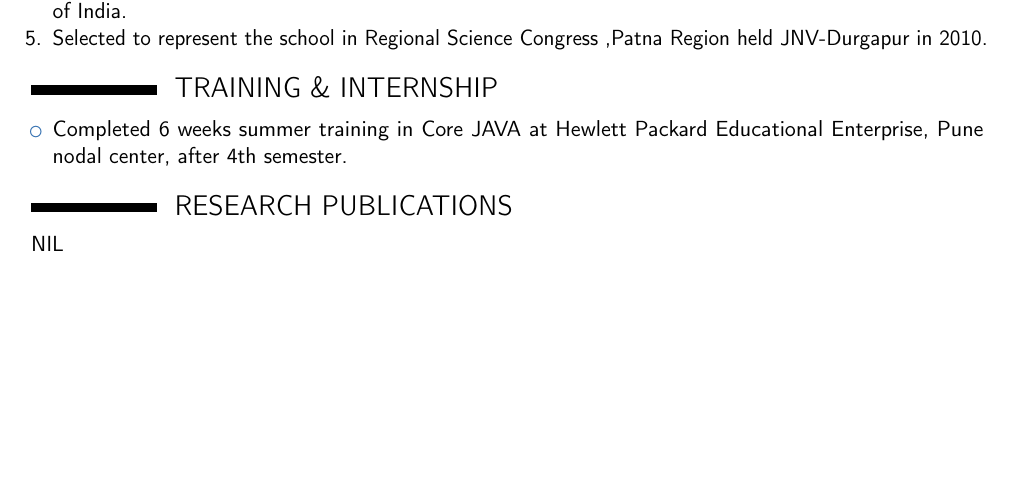
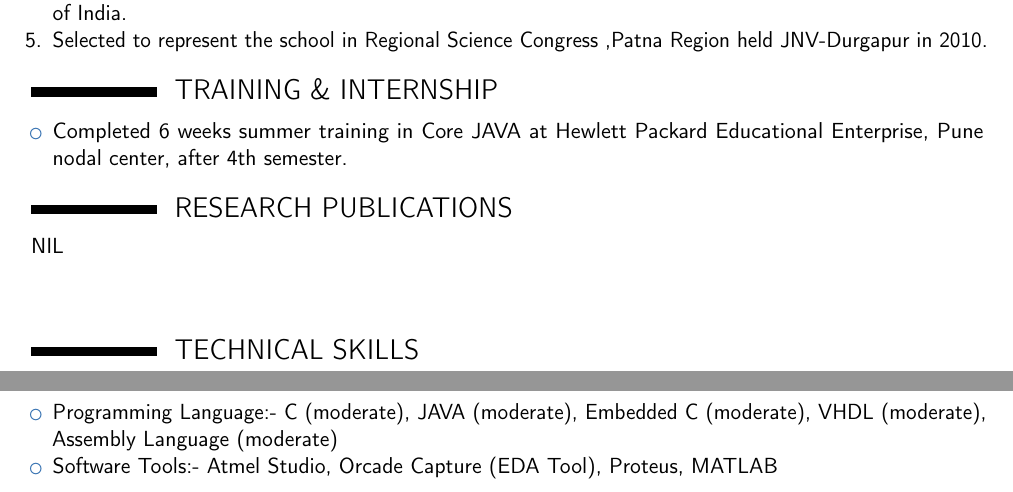
Before and after one commit to Damodar-Mahto/Damodar-Mahto_Resume, a LaTeX CV (template.tex): part of the page before the commit and two parts of pages 1 and 2 of 2 after it, the two joined at a grey line, cut so that both start at the same text, the shorter picture padded with empty space. Compiled offline with pdfLaTeX.

Commit message:
This is seventh upload

```diff
--- a/template.tex
+++ b/template.tex
@@ -47,6 +47,14 @@ Degree & College/School & University & Passing Year & Pass Percentage \\
 %start of Research Publication section
 \section{RESEARCH PUBLICATIONS}
 NIL
+%start of Technical Skills section
+\newline \newline
+\section{TECHNICAL SKILLS}
+\begin{itemize}
+\item Programming Language:- C (moderate), JAVA (moderate), Embedded C (moderate),  VHDL (moderate), Assembly Language (moderate)
+\item Software Tools:- Atmel Studio,  Orcade Capture (EDA Tool), Proteus, MATLAB
+\end{itemize}
+
 
 
 \clearpage
```
